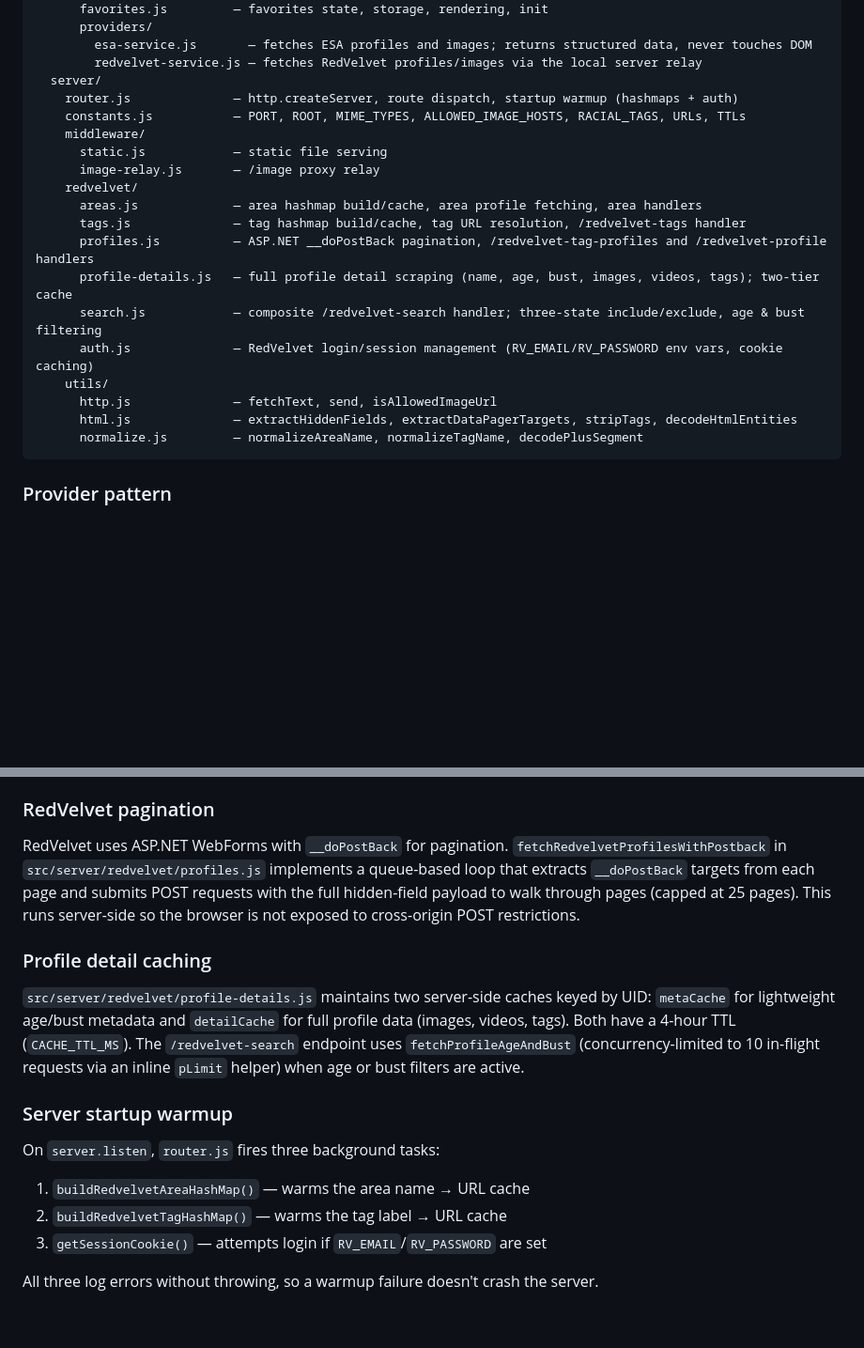
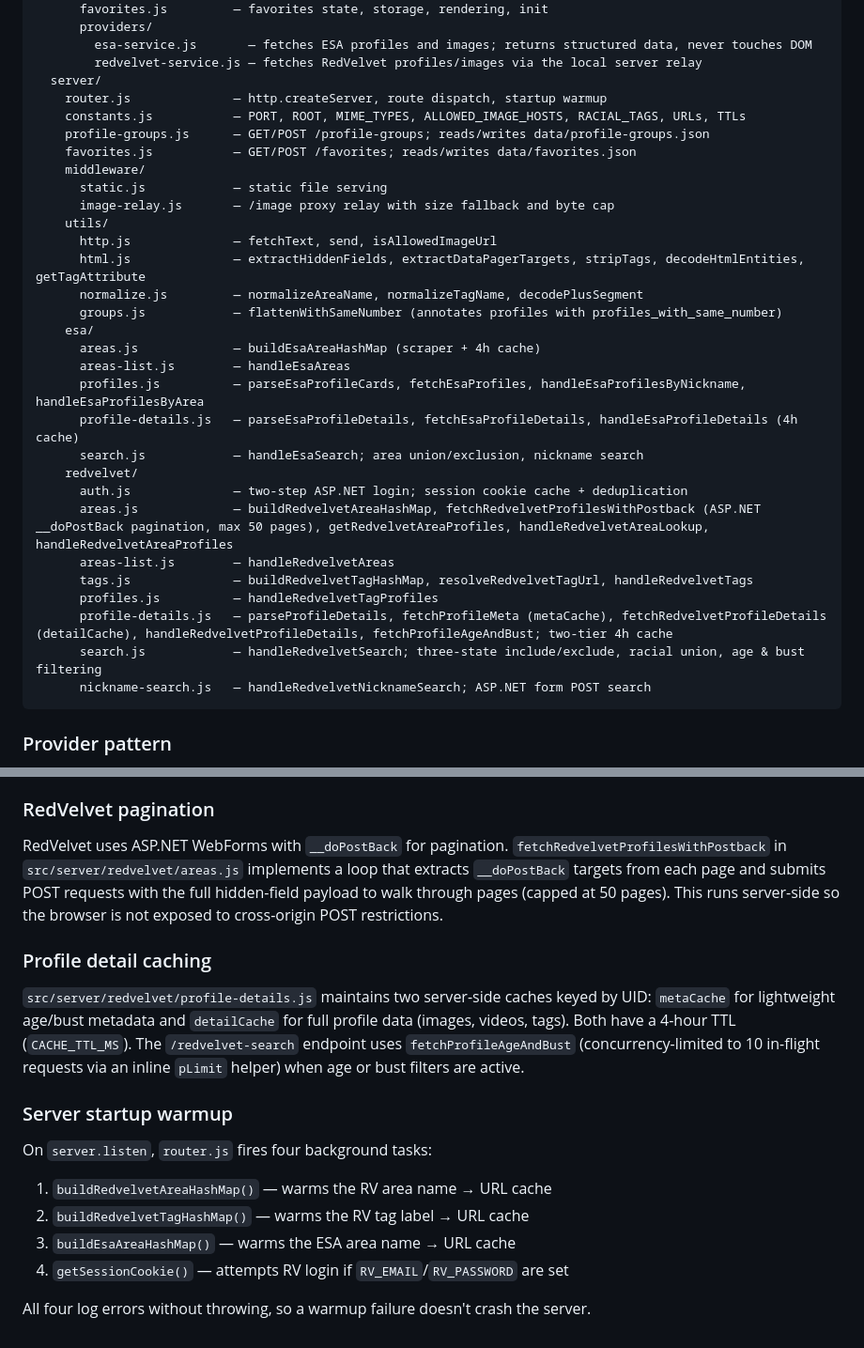
Before and after one commit to abc-consulting/esa, a Markdown page: CLAUDE.md, 2 parts joined by grey strips. Shown at 94% size. GitHub-like rendering; blank space fills up the shorter version.

Commit message:
docs: update CLAUDE.md with current structure and add tech-debt backlog

````diff
--- a/CLAUDE.md
+++ b/CLAUDE.md
@@ -70,22 +85,33 @@ src/
         esa-service.js       — fetches ESA profiles and images; returns structured data, never touches DOM
         redvelvet-service.js — fetches RedVelvet profiles/images via the local server relay
   server/
-    router.js              — http.createServer, route dispatch, startup warmup (hashmaps + auth)
+    router.js              — http.createServer, route dispatch, startup warmup
     constants.js           — PORT, ROOT, MIME_TYPES, ALLOWED_IMAGE_HOSTS, RACIAL_TAGS, URLs, TTLs
+    profile-groups.js      — GET/POST /profile-groups; reads/writes data/profile-groups.json
+    favorites.js           — GET/POST /favorites; reads/writes data/favorites.json
     middleware/
       static.js            — static file serving
-      image-relay.js       — /image proxy relay
-    redvelvet/
-      areas.js             — area hashmap build/cache, area profile fetching, area handlers
-      tags.js              — tag hashmap build/cache, tag URL resolution, /redvelvet-tags handler
-      profiles.js          — ASP.NET __doPostBack pagination, /redvelvet-tag-profiles and /redvelvet-profile handlers
-      profile-details.js   — full profile detail scraping (name, age, bust, images, videos, tags); two-tier cache
-      search.js            — composite /redvelvet-search handler; three-state include/exclude, age & bust filtering
-      auth.js              — RedVelvet login/session management (RV_EMAIL/RV_PASSWORD env vars, cookie caching)
+      image-relay.js       — /image proxy relay with size fallback and byte cap
     utils/
       http.js              — fetchText, send, isAllowedImageUrl
-      html.js              — extractHiddenFields, extractDataPagerTargets, stripTags, decodeHtmlEntities
+      html.js              — extractHiddenFields, extractDataPagerTargets, stripTags, decodeHtmlEntities, getTagAttribute
       normalize.js         — normalizeAreaName, normalizeTagName, decodePlusSegment
+      groups.js            — flattenWithSameNumber (annotates profiles with profiles_with_same_number)
+    esa/
+      areas.js             — buildEsaAreaHashMap (scraper + 4h cache)
+      areas-list.js        — handleEsaAreas
+      profiles.js          — parseEsaProfileCards, fetchEsaProfiles, handleEsaProfilesByNickname, handleEsaProfilesByArea
+      profile-details.js   — parseEsaProfileDetails, fetchEsaProfileDetails, handleEsaProfileDetails (4h cache)
+      search.js            — handleEsaSearch; area union/exclusion, nickname search
+    redvelvet/
+      auth.js              — two-step ASP.NET login; session cookie cache + deduplication
+      areas.js             — buildRedvelvetAreaHashMap, fetchRedvelvetProfilesWithPostback (ASP.NET __doPostBack pagination, max 50 pages), getRedvelvetAreaProfiles, handleRedvelvetAreaLookup, handleRedvelvetAreaProfiles
+      areas-list.js        — handleRedvelvetAreas
+      tags.js              — buildRedvelvetTagHashMap, resolveRedvelvetTagUrl, handleRedvelvetTags
+      profiles.js          — handleRedvelvetTagProfiles
+      profile-details.js   — parseProfileDetails, fetchProfileMeta (metaCache), fetchRedvelvetProfileDetails (detailCache), handleRedvelvetProfileDetails, fetchProfileAgeAndBust; two-tier 4h cache
+      search.js            — handleRedvelvetSearch; three-state include/exclude, racial union, age & bust filtering
+      nickname-search.js   — handleRedvelvetNicknameSearch; ASP.NET form POST search
 ```
 
 ### Provider pattern
@@ -133,7 +159,7 @@ All ESA page fetches go through `https://corsproxy.io/?<encoded-url>` (the publi
 
 ### RedVelvet pagination
 
-RedVelvet uses ASP.NET WebForms with `__doPostBack` for pagination. `fetchRedvelvetProfilesWithPostback` in `src/server/redvelvet/profiles.js` implements a queue-based loop that extracts `__doPostBack` targets from each page and submits POST requests with the full hidden-field payload to walk through pages (capped at 25 pages). This runs server-side so the browser is not exposed to cross-origin POST restrictions.
+RedVelvet uses ASP.NET WebForms with `__doPostBack` for pagination. `fetchRedvelvetProfilesWithPostback` in `src/server/redvelvet/areas.js` implements a loop that extracts `__doPostBack` targets from each page and submits POST requests with the full hidden-field payload to walk through pages (capped at 50 pages). This runs server-side so the browser is not exposed to cross-origin POST restrictions.
 
 ### Profile detail caching
 
@@ -141,9 +167,10 @@ RedVelvet uses ASP.NET WebForms with `__doPostBack` for pagination. `fetchRedvel
 
 ### Server startup warmup
 
-On `server.listen`, `router.js` fires three background tasks:
-1. `buildRedvelvetAreaHashMap()` — warms the area name → URL cache
-2. `buildRedvelvetTagHashMap()` — warms the tag label → URL cache
-3. `getSessionCookie()` — attempts login if `RV_EMAIL`/`RV_PASSWORD` are set
+On `server.listen`, `router.js` fires four background tasks:
+1. `buildRedvelvetAreaHashMap()` — warms the RV area name → URL cache
+2. `buildRedvelvetTagHashMap()` — warms the RV tag label → URL cache
+3. `buildEsaAreaHashMap()` — warms the ESA area name → URL cache
+4. `getSessionCookie()` — attempts RV login if `RV_EMAIL`/`RV_PASSWORD` are set
 
-All three log errors without throwing, so a warmup failure doesn't crash the server.
+All four log errors without throwing, so a warmup failure doesn't crash the server.
````
Also changed, not shown: other parts of CLAUDE.md (+27 -12 lines), docs/tech-debt.md (added, +35 -0 lines).
